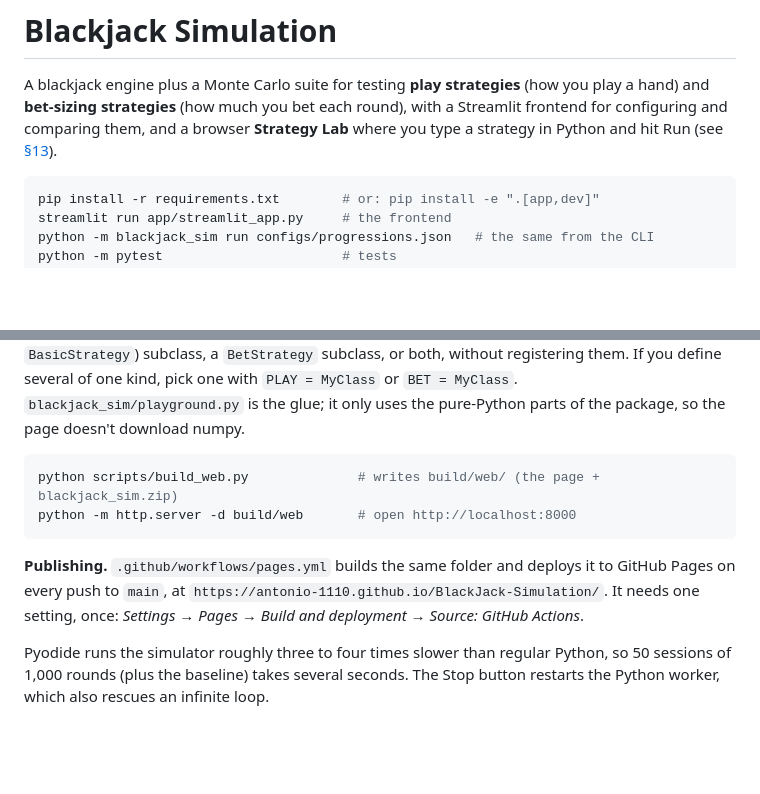
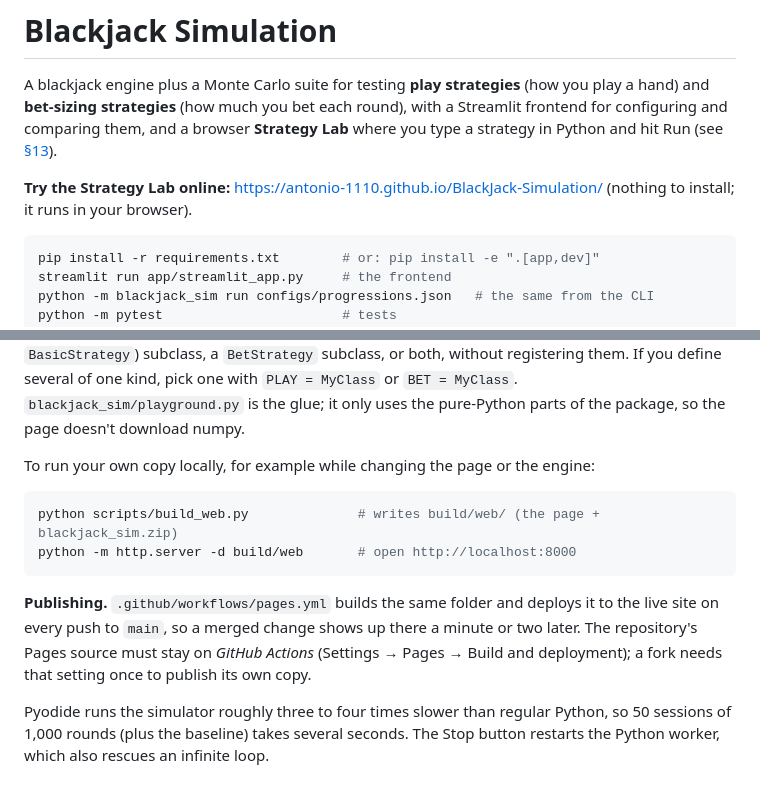
Before and after one commit to Antonio-1110/BlackJack-Simulation, a Markdown page: README.md, 2 parts joined by grey strips. Drawn GitHub-style; blank space fills up the shorter version.

Commit message:
README: link the live Strategy Lab on GitHub Pages
Co-Authored-By: Claude Opus 5.5 (1M context) <noreply@anthropic.com>
Claude-Session: https://claude.ai/code/session_01R9ZKTWNEcm8K47wbt28saA

````diff
--- a/README.md
+++ b/README.md
@@ -4,6 +4,9 @@ A blackjack engine plus a Monte Carlo suite for testing **play strategies** (how
 play a hand) and **bet-sizing strategies** (how much you bet each round), with a
 Streamlit frontend for configuring and comparing them, and a browser **Strategy Lab**
 where you type a strategy in Python and hit Run (see [§13](#13-the-browser-strategy-lab)).
+
+**Try the Strategy Lab online:** <https://antonio-1110.github.io/BlackJack-Simulation/>
+(nothing to install; it runs in your browser).
 
 ```bash
 pip install -r requirements.txt        # or: pip install -e ".[app,dev]"
@@ -665,15 +670,17 @@ them. If you define several of one kind, pick one with `PLAY = MyClass` or
 `BET = MyClass`. `blackjack_sim/playground.py` is the glue; it only uses the
 pure-Python parts of the package, so the page doesn't download numpy.
 
+To run your own copy locally, for example while changing the page or the engine:
+
 ```bash
 python scripts/build_web.py              # writes build/web/ (the page + blackjack_sim.zip)
 python -m http.server -d build/web       # open http://localhost:8000
 ```
 
 **Publishing.** `.github/workflows/pages.yml` builds the same folder and deploys it to
-GitHub Pages on every push to `main`, at
-`https://antonio-1110.github.io/BlackJack-Simulation/`. It needs one setting, once:
-*Settings → Pages → Build and deployment → Source: GitHub Actions*.
+the live site on every push to `main`, so a merged change shows up there a minute or
+two later. The repository's Pages source must stay on *GitHub Actions* (Settings →
+Pages → Build and deployment); a fork needs that setting once to publish its own copy.
 
 Pyodide runs the simulator roughly three to four times slower than regular Python,
 so 50 sessions of 1,000 rounds (plus the baseline) takes several seconds. The
````
Also changed, not shown: other parts of README.md (+2 -0 lines).
